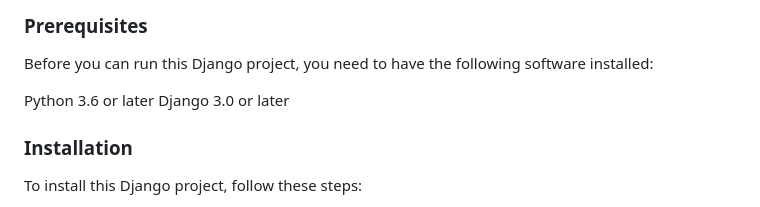
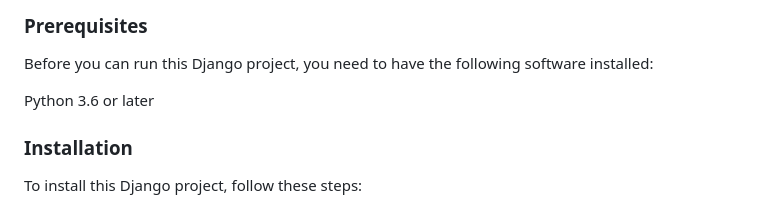
Before and after one commit to alialaei1/Interactive-User-Guides-Template, a Markdown page: README.md, the part around the change. Drawn GitHub-style.

```diff
--- a/README.md
+++ b/README.md
@@ -30,7 +30,6 @@ This Django project is designed to be easy to set up and run. Here are the steps
 Before you can run this Django project, you need to have the following software installed:
 
 Python 3.6 or later
-Django 3.0 or later
 
 ### Installation
 
```
